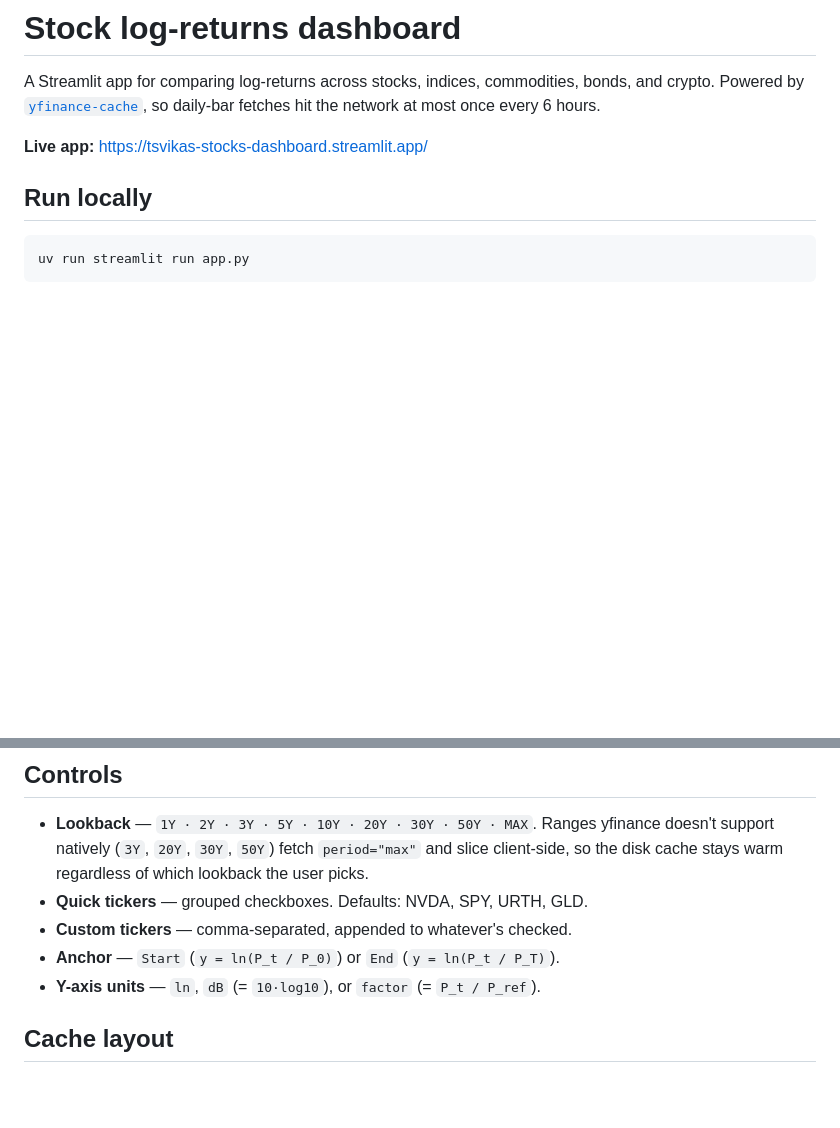
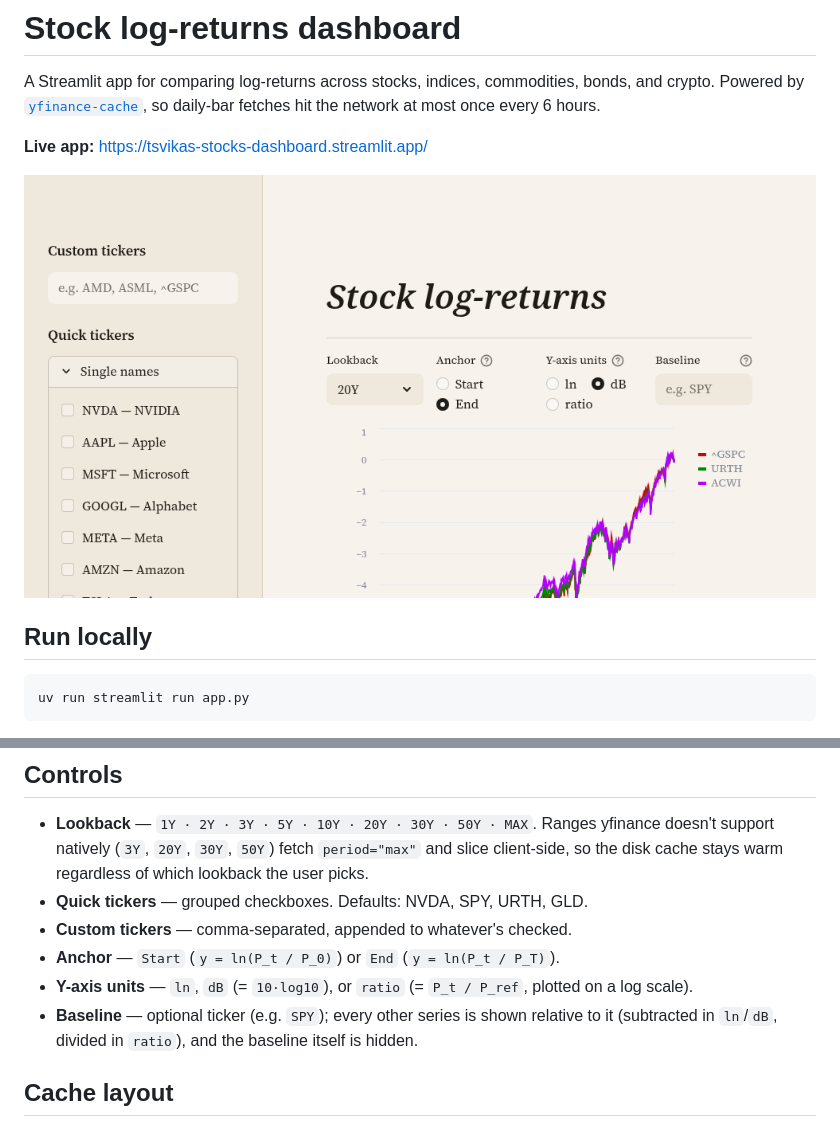
Before and after one commit to tsvikas/stocks-dashboard, a Markdown page: README.md, 2 parts joined by grey strips. GitHub-like rendering; pictures changed too: docs/screenshot.png (added); blank space fills up the shorter version.

Commit message:
Add dashboard screenshot to README (#23)
Adds a dashboard screenshot to the README and brings the Controls section in line with the app.

```diff
--- a/README.md
+++ b/README.md
@@ -3,6 +3,8 @@
 A Streamlit app for comparing log-returns across stocks, indices, commodities, bonds, and crypto. Powered by [`yfinance-cache`](https://pypi.org/project/yfinance-cache/), so daily-bar fetches hit the network at most once every 6 hours.
 
 **Live app:** <https://tsvikas-stocks-dashboard.streamlit.app/>
+
+![Screenshot of the dashboard](docs/screenshot.png)
 
 ## Run locally
 
@@ -24,7 +26,8 @@ That's it. `uv` resolves and installs everything from `pyproject.toml` / `uv.loc
 - **Quick tickers** — grouped checkboxes. Defaults: NVDA, SPY, URTH, GLD.
 - **Custom tickers** — comma-separated, appended to whatever's checked.
 - **Anchor** — `Start` (`y = ln(P_t / P_0)`) or `End` (`y = ln(P_t / P_T)`).
-- **Y-axis units** — `ln`, `dB` (= `10·log10`), or `factor` (= `P_t / P_ref`).
+- **Y-axis units** — `ln`, `dB` (= `10·log10`), or `ratio` (= `P_t / P_ref`, plotted on a log scale).
+- **Baseline** — optional ticker (e.g. `SPY`); every other series is shown relative to it (subtracted in `ln`/`dB`, divided in `ratio`), and the baseline itself is hidden.
 
 ## Cache layout
 
```
